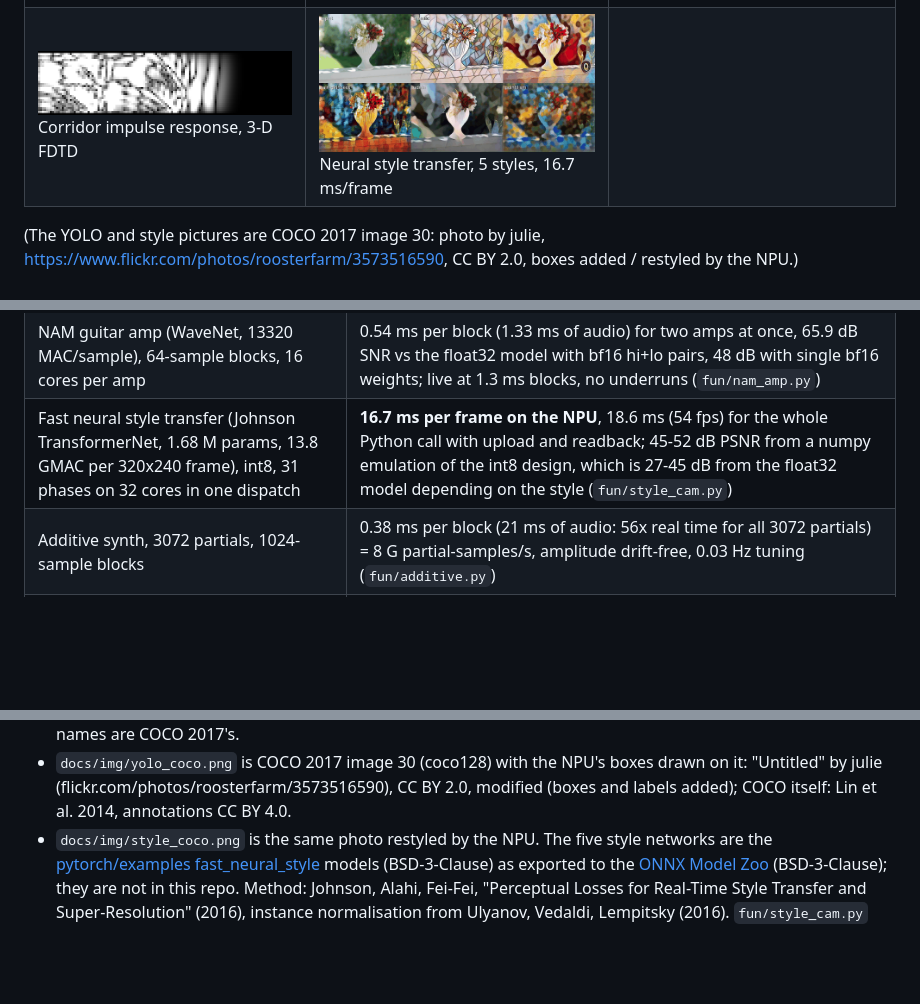
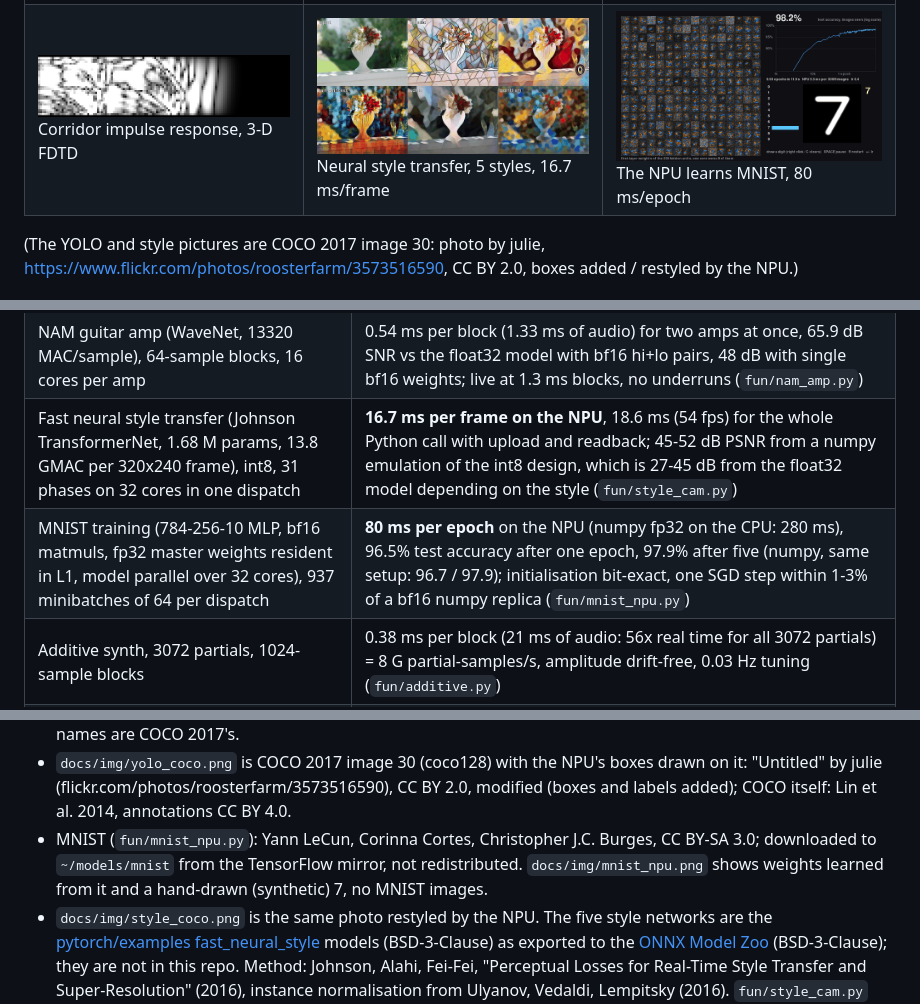
Before and after one commit to annejan/npu-iron-experiments, a Markdown page: README.md, 3 parts joined by grey strips. Rendered like a GitHub page; pictures changed too: docs/img/mnist_npu.png (added); blank space fills up the shorter version.

```diff
--- a/README.md
+++ b/README.md
@@ -76,7 +76,7 @@ soundfile and sounddevice, the live ones headphones.
 | ![SDF](docs/img/sdf64.png) SDF sphere tracer | ![Blobs](docs/img/blob48.png) Smooth-min blobs | ![Mandelbrot](docs/img/mandel.png) Mandelbrot, 32 cores |
 | ![Sandpile](docs/img/sandpile.png) Abelian sandpile, 2^18 grains | ![Gray-Scott](docs/img/grayscott.png) Gray-Scott coral | ![YOLO](docs/img/yolo_coco.png) YOLO26n, 150 fps, real weights |
 | ![Cyclic](docs/img/spiral_cyclic.png) Cyclic CA demons | ![GH](docs/img/spiral_gh.png) Greenberg-Hastings spirals | ![Plasma](docs/img/plasma.png) 1080p plasma, 0.34 ms/frame |
-| ![Room](docs/img/room.png) Corridor impulse response, 3-D FDTD | ![Style](docs/img/style_coco.png) Neural style transfer, 5 styles, 16.7 ms/frame | |
+| ![Room](docs/img/room.png) Corridor impulse response, 3-D FDTD | ![Style](docs/img/style_coco.png) Neural style transfer, 5 styles, 16.7 ms/frame | ![MNIST](docs/img/mnist_npu.png) The NPU learns MNIST, 80 ms/epoch |
 
 (The YOLO and style pictures are COCO 2017 image 30: photo by julie, https://www.flickr.com/photos/roosterfarm/3573516590, CC BY 2.0, boxes added / restyled by the NPU.)
 
@@ -123,6 +123,7 @@ stated, min or median after a warm-up call, host wall clock from Python unless t
 | DX7 FM synth, 512 voices x 6 operators, 256-sample blocks | 0.5 ms per block (5.3 ms of audio), 1.6 G operator-samples/s, bit-exact replica (`fun/dx7.py`) |
 | NAM guitar amp (WaveNet, 13320 MAC/sample), 64-sample blocks, 16 cores per amp | 0.54 ms per block (1.33 ms of audio) for two amps at once, 65.9 dB SNR vs the float32 model with bf16 hi+lo pairs, 48 dB with single bf16 weights; live at 1.3 ms blocks, no underruns (`fun/nam_amp.py`) |
 | Fast neural style transfer (Johnson TransformerNet, 1.68 M params, 13.8 GMAC per 320x240 frame), int8, 31 phases on 32 cores in one dispatch | **16.7 ms per frame on the NPU**, 18.6 ms (54 fps) for the whole Python call with upload and readback; 45-52 dB PSNR from a numpy emulation of the int8 design, which is 27-45 dB from the float32 model depending on the style (`fun/style_cam.py`) |
+| MNIST training (784-256-10 MLP, bf16 matmuls, fp32 master weights resident in L1, model parallel over 32 cores), 937 minibatches of 64 per dispatch | **80 ms per epoch** on the NPU (numpy fp32 on the CPU: 280 ms), 96.5% test accuracy after one epoch, 97.9% after five (numpy, same setup: 96.7 / 97.9); initialisation bit-exact, one SGD step within 1-3% of a bf16 numpy replica (`fun/mnist_npu.py`) |
 | Additive synth, 3072 partials, 1024-sample blocks | 0.38 ms per block (21 ms of audio: 56x real time for all 3072 partials) = 8 G partial-samples/s, amplitude drift-free, 0.03 Hz tuning (`fun/additive.py`) |
 | Binaural, 32 sources x 2 ears x 160 taps, 1024-sample blocks | 0.28 ms per block (dispatch-bound), bit-exact, 38x real time (`fun/binaural.py`) |
 | conv2d engine 512x512: K=3 / 7 / 15 | 0.27 / 0.35 / 0.91 ms per pass, 1-4 LSB vs numpy (`fun/conv2d.py`) |
@@ -713,6 +750,9 @@ pad-to-pad distance and how much competition it meets along the way, binned into
 * `docs/img/yolo_coco.png` is COCO 2017 image 30 (coco128) with the NPU's boxes drawn on it:
   "Untitled" by julie (flickr.com/photos/roosterfarm/3573516590), CC BY 2.0, modified (boxes and
   labels added); COCO itself: Lin et al. 2014, annotations CC BY 4.0.
+* MNIST (`fun/mnist_npu.py`): Yann LeCun, Corinna Cortes, Christopher J.C. Burges, CC BY-SA 3.0; downloaded to
+  `~/models/mnist` from the TensorFlow mirror, not redistributed. `docs/img/mnist_npu.png` shows weights learned
+  from it and a hand-drawn (synthetic) 7, no MNIST images.
 * `docs/img/style_coco.png` is the same photo restyled by the NPU. The five style networks are the
   [pytorch/examples fast_neural_style](https://github.com/pytorch/examples/tree/main/fast_neural_style) models
   (BSD-3-Clause) as exported to the [ONNX Model Zoo](https://github.com/onnx/models/tree/main/validated/vision/style_transfer/fast_neural_style)
```
Also changed, not shown: other parts of README.md (+36 -0 lines), 1 other file.
